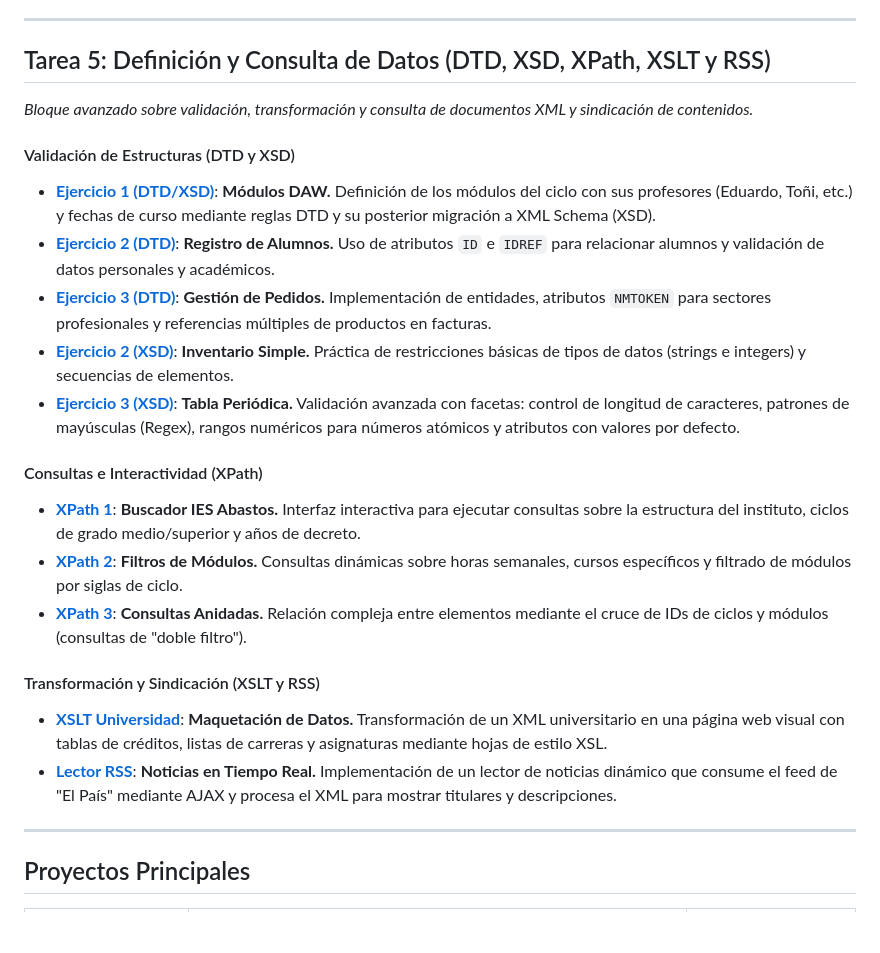
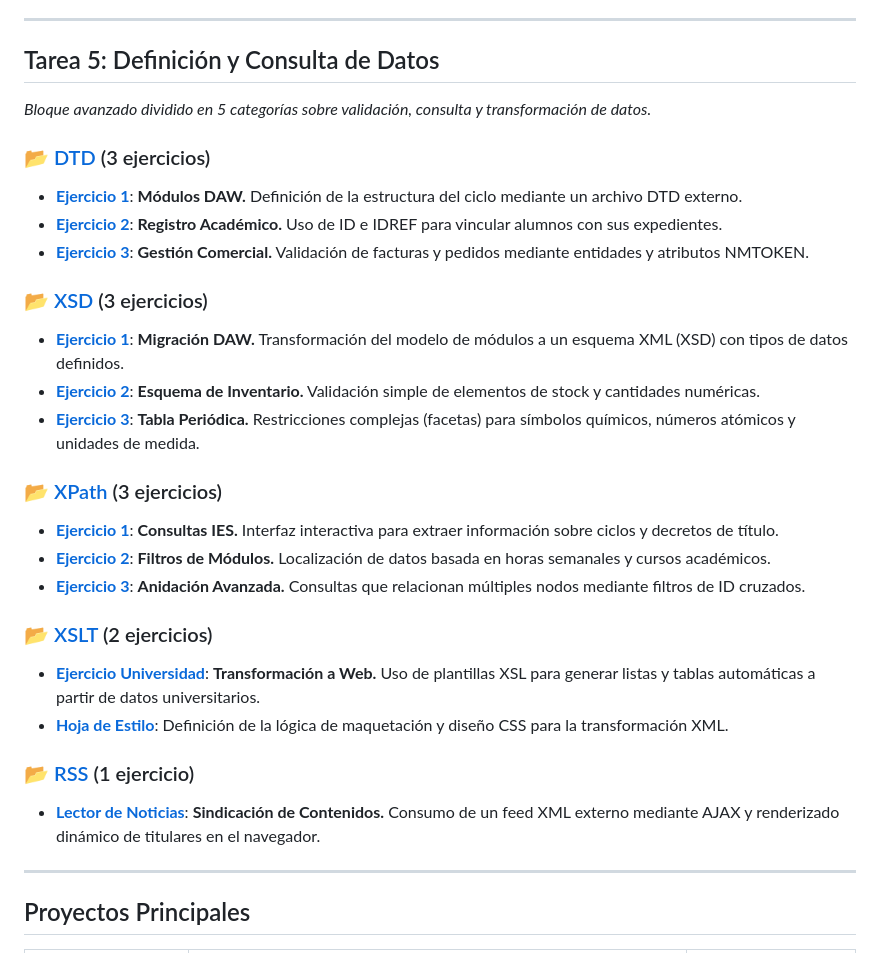
Before and after one commit to perezlemadavid/LLMM, a Markdown page: README.md, the part around the change. Drawn GitHub-style; blank space fills up the shorter version.

```diff
--- a/README.md
+++ b/README.md
@@ -95,24 +95,30 @@ Repositorio de actividades y proyectos del módulo de Lenguajes de Marcas. Desar
 
 ---
 
-##  Tarea 5: Definición y Consulta de Datos (DTD, XSD, XPath, XSLT y RSS)
-*Bloque avanzado sobre validación, transformación y consulta de documentos XML y sindicación de contenidos.*
+##  Tarea 5: Definición y Consulta de Datos
+*Bloque avanzado dividido en 5 categorías sobre validación, consulta y transformación de datos.*
 
-#### Validación de Estructuras (DTD y XSD)
-* **[Ejercicio 1 (DTD/XSD)](./Tarea5/DTD/ejercicio1_daw.xml)**: **Módulos DAW.** Definición de los módulos del ciclo con sus profesores (Eduardo, Toñi, etc.) y fechas de curso mediante reglas DTD y su posterior migración a XML Schema (XSD).
-* **[Ejercicio 2 (DTD)](./Tarea5/DTD/alumnos.xml)**: **Registro de Alumnos.** Uso de atributos `ID` e `IDREF` para relacionar alumnos y validación de datos personales y académicos.
-* **[Ejercicio 3 (DTD)](./Tarea5/DTD/pedidos.xml)**: **Gestión de Pedidos.** Implementación de entidades, atributos `NMTOKEN` para sectores profesionales y referencias múltiples de productos en facturas.
-* **[Ejercicio 2 (XSD)](./Tarea5/XSD/ejercicio2.xml)**: **Inventario Simple.** Práctica de restricciones básicas de tipos de datos (strings e integers) y secuencias de elementos.
-* **[Ejercicio 3 (XSD)](./Tarea5/XSD/tabla_periodica.xml)**: **Tabla Periódica.** Validación avanzada con facetas: control de longitud de caracteres, patrones de mayúsculas (Regex), rangos numéricos para números atómicos y atributos con valores por defecto.
+### 📂 [DTD](./Tarea5/DTD/) (3 ejercicios)
+* **[Ejercicio 1](./Tarea5/DTD/ejercicio1_daw.xml)**: **Módulos DAW.** Definición de la estructura del ciclo mediante un archivo DTD externo.
+* **[Ejercicio 2](./Tarea5/DTD/alumnos.xml)**: **Registro Académico.** Uso de ID e IDREF para vincular alumnos con sus expedientes.
+* **[Ejercicio 3](./Tarea5/DTD/pedidos.xml)**: **Gestión Comercial.** Validación de facturas y pedidos mediante entidades y atributos NMTOKEN.
 
-#### Consultas e Interactividad (XPath)
-* **[XPath 1](./Tarea5/XPath/ejercicio1_xpath.html)**: **Buscador IES Abastos.** Interfaz interactiva para ejecutar consultas sobre la estructura del instituto, ciclos de grado medio/superior y años de decreto.
-* **[XPath 2](./Tarea5/XPath/ejercicio2_xpath.html)**: **Filtros de Módulos.** Consultas dinámicas sobre horas semanales, cursos específicos y filtrado de módulos por siglas de ciclo.
-* **[XPath 3](./Tarea5/XPath/ejercicio3_xpath.html)**: **Consultas Anidadas.** Relación compleja entre elementos mediante el cruce de IDs de ciclos y módulos (consultas de "doble filtro").
+### 📂 [XSD](./Tarea5/XSD/) (3 ejercicios)
+* **[Ejercicio 1](./Tarea5/XSD/modulos_daw.xml)**: **Migración DAW.** Transformación del modelo de módulos a un esquema XML (XSD) con tipos de datos definidos.
+* **[Ejercicio 2](./Tarea5/XSD/ejercicio2.xml)**: **Esquema de Inventario.** Validación simple de elementos de stock y cantidades numéricas.
+* **[Ejercicio 3](./Tarea5/XSD/tabla_periodica.xml)**: **Tabla Periódica.** Restricciones complejas (facetas) para símbolos químicos, números atómicos y unidades de medida.
 
-#### Transformación y Sindicación (XSLT y RSS)
-* **[XSLT Universidad](./Tarea5/XSLT/ejercicio_universidad.xml)**: **Maquetación de Datos.** Transformación de un XML universitario en una página web visual con tablas de créditos, listas de carreras y asignaturas mediante hojas de estilo XSL.
-* **[Lector RSS](./Tarea5/RSS/index.html)**: **Noticias en Tiempo Real.** Implementación de un lector de noticias dinámico que consume el feed de "El País" mediante AJAX y procesa el XML para mostrar titulares y descripciones.
+### 📂 [XPath](./Tarea5/XPath/) (3 ejercicios)
+* **[Ejercicio 1](./Tarea5/XPath/ejercicio1_xpath.html)**: **Consultas IES.** Interfaz interactiva para extraer información sobre ciclos y decretos de título.
+* **[Ejercicio 2](./Tarea5/XPath/ejercicio2_xpath.html)**: **Filtros de Módulos.** Localización de datos basada en horas semanales y cursos académicos.
+* **[Ejercicio 3](./Tarea5/XPath/ejercicio3_xpath.html)**: **Anidación Avanzada.** Consultas que relacionan múltiples nodos mediante filtros de ID cruzados.
+
+### 📂 [XSLT](./Tarea5/XSLT/) (2 ejercicios)
+* **[Ejercicio Universidad](./Tarea5/XSLT/ejercicio_universidad.xml)**: **Transformación a Web.** Uso de plantillas XSL para generar listas y tablas automáticas a partir de datos universitarios.
+* **[Hoja de Estilo](./Tarea5/XSLT/universidad.xsl)**: Definición de la lógica de maquetación y diseño CSS para la transformación XML.
+
+### 📂 [RSS](./Tarea5/RSS/) (1 ejercicio)
+* **[Lector de Noticias](./Tarea5/RSS/index.html)**: **Sindicación de Contenidos.** Consumo de un feed XML externo mediante AJAX y renderizado dinámico de titulares en el navegador.
 
 ---
 ##  Proyectos Principales
```
